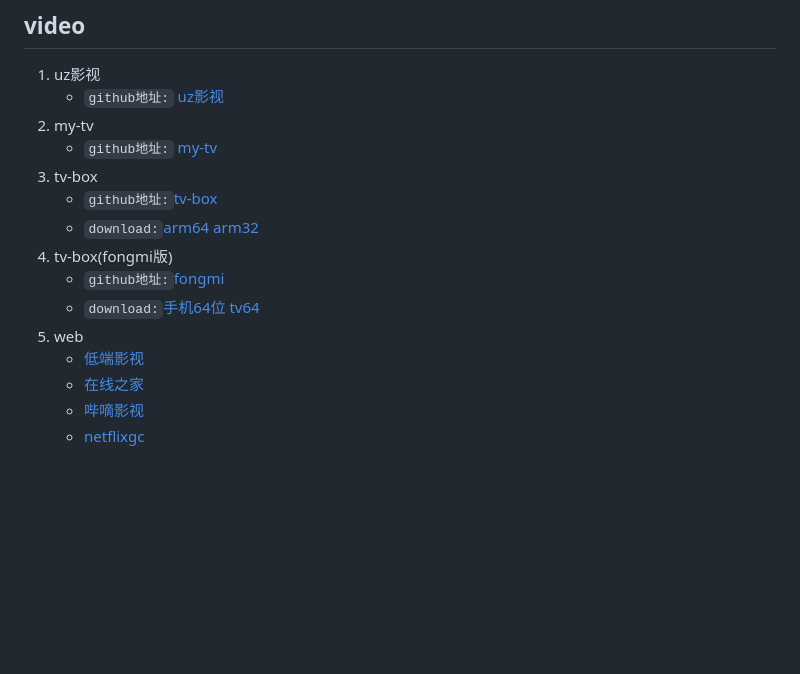
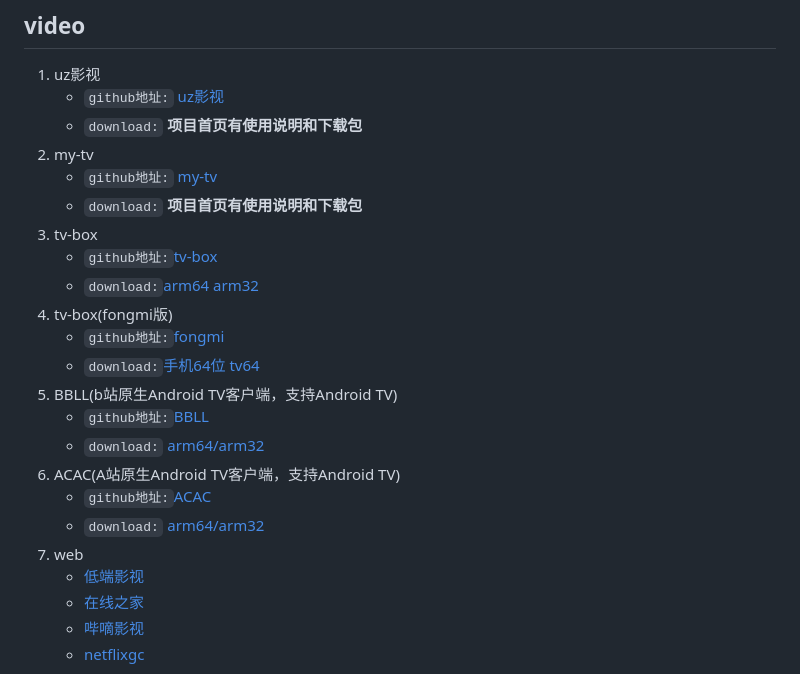
Before and after one commit to marsfans/zhizhu, a Markdown page: tools.md, the part around the change. GitHub-like rendering; blank space fills up the shorter version.

```diff
--- a/tools.md
+++ b/tools.md
@@ -2,15 +2,23 @@
 ## video
   1. uz影视
       - `github地址:` [uz影视](https://github.com/YYDS678/uzVideo)
+      - `download:` __**项目首页有使用说明和下载包**__
   2. my-tv
       - `github地址:` [my-tv](https://github.com/lizongying/my-tv-0)
+      - `download:` __**项目首页有使用说明和下载包**__
   3. tv-box
       - `github地址:`[tv-box](https://github.com/o0HalfLife0o/TVBoxOSC)
       - `download:`[arm64](https://www.ghproxy.cc/https://github.com/o0HalfLife0o/TVBoxOSC/releases/download/20240929-1529/TVBox_takagen99_20240929-1529-arm64-generic.apk) [arm32](https://www.ghproxy.cc/https://github.com/o0HalfLife0o/TVBoxOSC/releases/download/20240929-1529/TVBox_takagen99_20240929-1529-armeabi-generic.apk)
   4. tv-box(fongmi版)
       - `github地址:`[fongmi](https://github.com/FongMi/TV)
       - `download:`[手机64位](https://fastly.jsdelivr.net/gh/FongMi/Release@main/apk/release/mobile-java-arm64_v8a.apk) [tv64](https://fastly.jsdelivr.net/gh/FongMi/Release@main/apk/release/leanback-java-arm64_v8a.apk)
-  5. web
+  6. BBLL(b站原生Android TV客户端，支持Android TV)
+       - `github地址:`[BBLL](https://github.com/xiaye13579/BBLL)
+       - `download:` [arm64/arm32](https://www.ghproxy.cn/https://github.com/xiaye13579/BBLL/releases/download/v1.5.0/BBLL1.5.0.apk)
+  7. ACAC(A站原生Android TV客户端，支持Android TV)
+       - `github地址:`[ACAC]([https://github.com/xiaye13579/BBLL](https://github.com/xiaye13579/ACAC))
+       - `download:` [arm64/arm32](https://gh-proxy.com/https://github.com/xiaye13579/ACAC/releases/download/v1.0.3/ACAC_release_v1.0.3.apk)
+  8. web
       - [低端影视](https://ddys.pro/)
       - [在线之家](https://www.zxzjhd.com/)
       - [哔嘀影视](https://www.bdys.me/)
```
